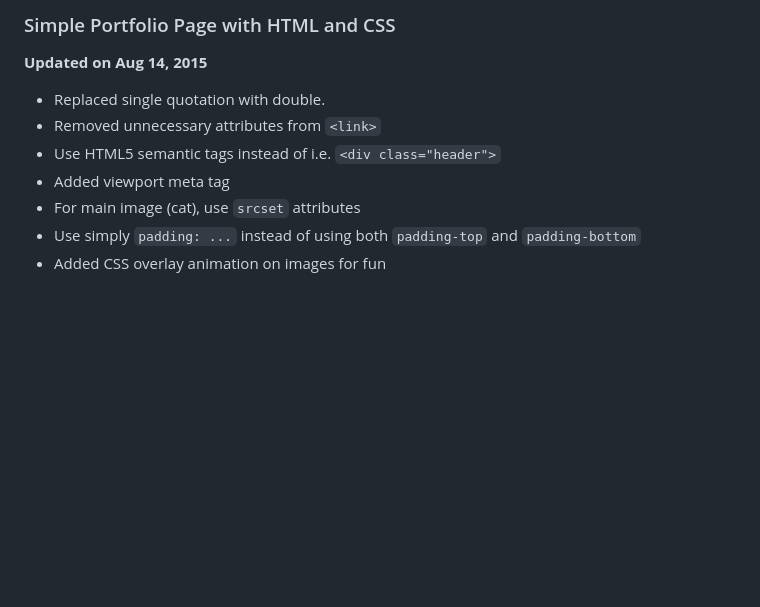
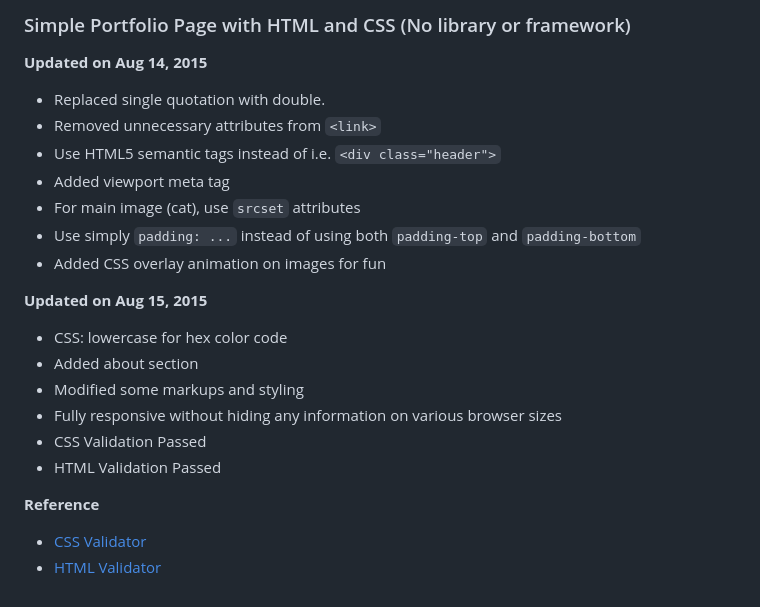
Before and after one commit to yhagio/udacity-intro-to-html-and-css, a Markdown page: README.md, the part around the change. Drawn GitHub-style; blank space fills up the shorter version.

Commit message:
See changelog: Updated on Aug 15, 2015 in README

```diff
--- a/README.md
+++ b/README.md
@@ -1,4 +1,4 @@
-### Simple Portfolio Page with HTML and CSS
+### Simple Portfolio Page with HTML and CSS (No library or framework)
 
 **Updated on Aug 14, 2015**
 - Replaced single quotation with double.
@@ -8,3 +8,15 @@
 - For main image (cat), use `srcset` attributes
 - Use simply `padding: ...` instead of using both `padding-top` and `padding-bottom`
 - Added CSS overlay animation on images for fun
+
+**Updated on Aug 15, 2015**
+- CSS: lowercase for hex color code
+- Added about section
+- Modified some markups and styling
+- Fully responsive without hiding any information on various browser sizes
+- CSS Validation Passed
+- HTML Validation Passed
+
+**Reference**
+- [CSS Validator](https://jigsaw.w3.org/css-validator/#validate_by_input)
+- [HTML Validator](https://validator.w3.org/#validate_by_input)
```
Also changed, not shown: portfolio/images/udacity-logo.jpg (added), 2 other files.
